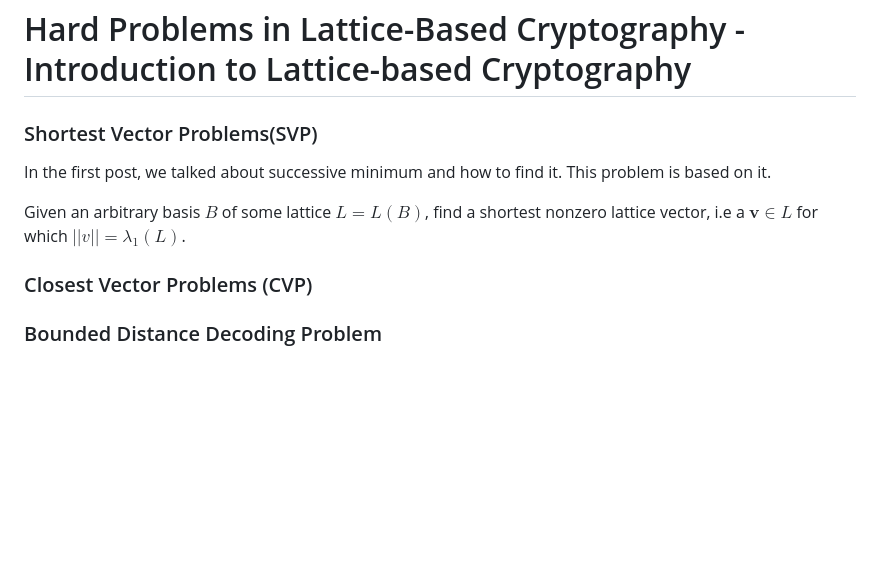
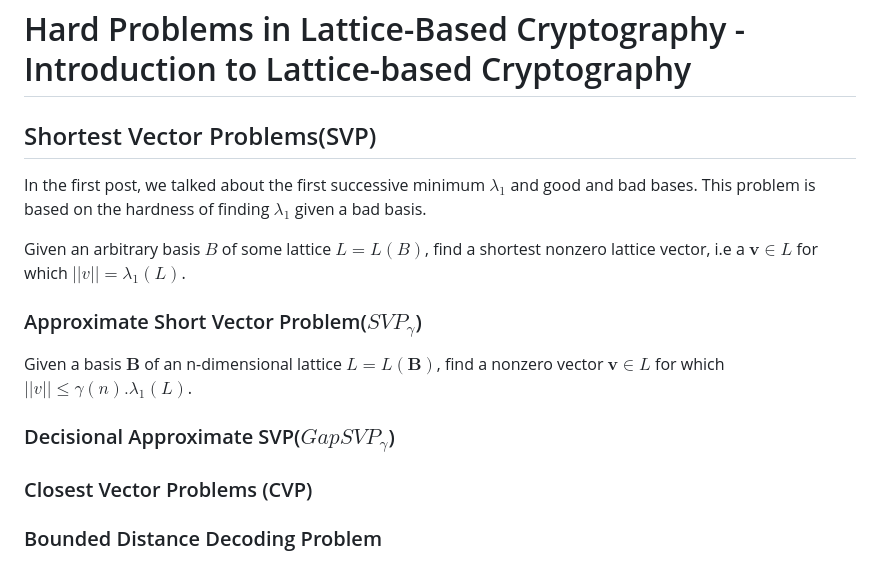
Before and after one commit to Godspower-Eze/deep-dive-on-lattice-based-cryptography, a Markdown page: hard problems in LBC.md, the part around the change. GitHub-like rendering; blank space fills up the shorter version.

Commit message:
feat: updated article

```diff
--- a/hard problems in LBC.md
+++ b/hard problems in LBC.md
@@ -1,10 +1,16 @@
 # Hard Problems in Lattice-Based Cryptography - Introduction to Lattice-based Cryptography
 
-### Shortest Vector Problems(SVP)
+## Shortest Vector Problems(SVP)
 
-In the first post, we talked about successive minimum and how to find it. This problem is based on it.
+In the first post, we talked about the first successive minimum $\lambda_1$ and good and bad bases. This problem is based on the hardness of finding $\lambda_1$ given a bad basis.
 
 Given an arbitrary basis $B$ of some lattice $L = L(B)$, find a shortest nonzero lattice vector, i.e a $\mathbf{v} \in L$ for which $||v|| = \lambda_1(L)$.
+
+### Approximate Short Vector Problem($SVP_{\gamma}$)
+
+Given a basis $\mathbf{B}$ of an n-dimensional lattice $L = L(\mathbf{B})$, find a nonzero vector $\mathbf{v} \in L$ for which $||v|| \leq \gamma(n).\lambda_{1}(L)$.
+
+### Decisional Approximate SVP($GapSVP_{\gamma}$)
 
 ### Closest Vector Problems (CVP)
 
```
Also changed, not shown: how hard is SVP.md (added, +1 -0 lines), fundamentals_files/fundamentals_13_1.png, fundamentals_files/fundamentals_15_1.png, fundamentals_files/fundamentals_17_0.png, fundamentals_files/fundamentals_17_1.png, 2 other files.
